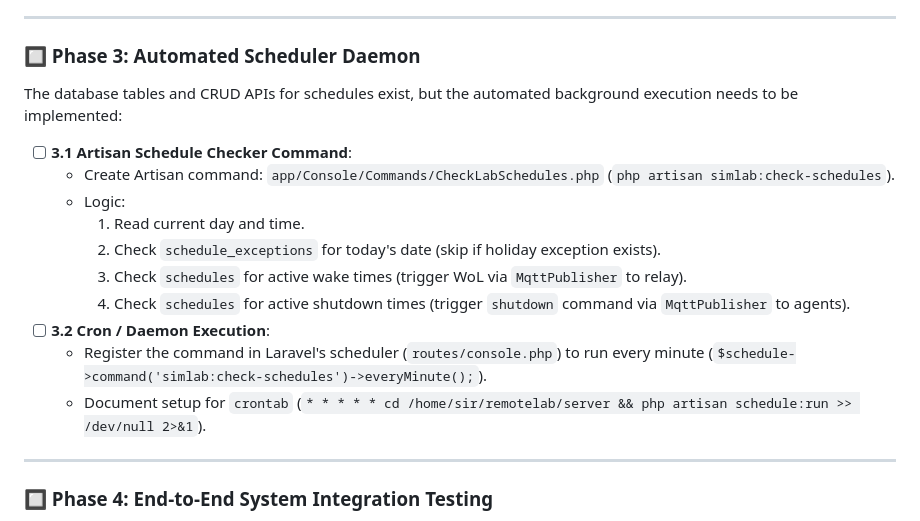
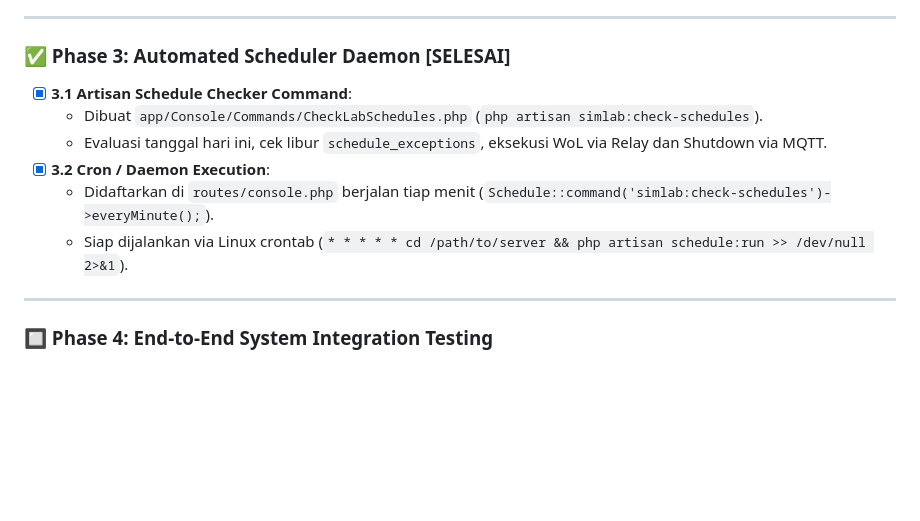
Before and after one commit to saifulohyr/remotelab, a Markdown page: SESSION_HANDOFF.md, the part around one of its changes. Drawn GitHub-style; blank space fills up the shorter version.

```diff
--- a/SESSION_HANDOFF.md
+++ b/SESSION_HANDOFF.md
@@ -256,19 +231,13 @@ The worker updates the database and calls `POST /api/internal/broadcast`, but pu
 
 ---
 
-### 🔲 Phase 3: Automated Scheduler Daemon
-The database tables and CRUD APIs for schedules exist, but the automated background execution needs to be implemented:
-
-- [ ] **3.1 Artisan Schedule Checker Command**:
-  - Create Artisan command: `app/Console/Commands/CheckLabSchedules.php` (`php artisan simlab:check-schedules`).
-  - Logic:
-    1. Read current day and time.
-    2. Check `schedule_exceptions` for today's date (skip if holiday exception exists).
-    3. Check `schedules` for active wake times (trigger WoL via `MqttPublisher` to relay).
-    4. Check `schedules` for active shutdown times (trigger `shutdown` command via `MqttPublisher` to agents).
-- [ ] **3.2 Cron / Daemon Execution**:
-  - Register the command in Laravel's scheduler (`routes/console.php`) to run every minute (`$schedule->command('simlab:check-schedules')->everyMinute();`).
-  - Document setup for `crontab` (`* * * * * cd /home/sir/remotelab/server && php artisan schedule:run >> /dev/null 2>&1`).
+### ✅ Phase 3: Automated Scheduler Daemon [SELESAI]
+- [x] **3.1 Artisan Schedule Checker Command**:
+  - Dibuat `app/Console/Commands/CheckLabSchedules.php` (`php artisan simlab:check-schedules`).
+  - Evaluasi tanggal hari ini, cek libur `schedule_exceptions`, eksekusi WoL via Relay dan Shutdown via MQTT.
+- [x] **3.2 Cron / Daemon Execution**:
+  - Didaftarkan di `routes/console.php` berjalan tiap menit (`Schedule::command('simlab:check-schedules')->everyMinute();`).
+  - Siap dijalankan via Linux crontab (`* * * * * cd /path/to/server && php artisan schedule:run >> /dev/null 2>&1`).
 
 ---
 
```
Also changed, not shown: other parts of SESSION_HANDOFF.md (+25 -50 lines).
